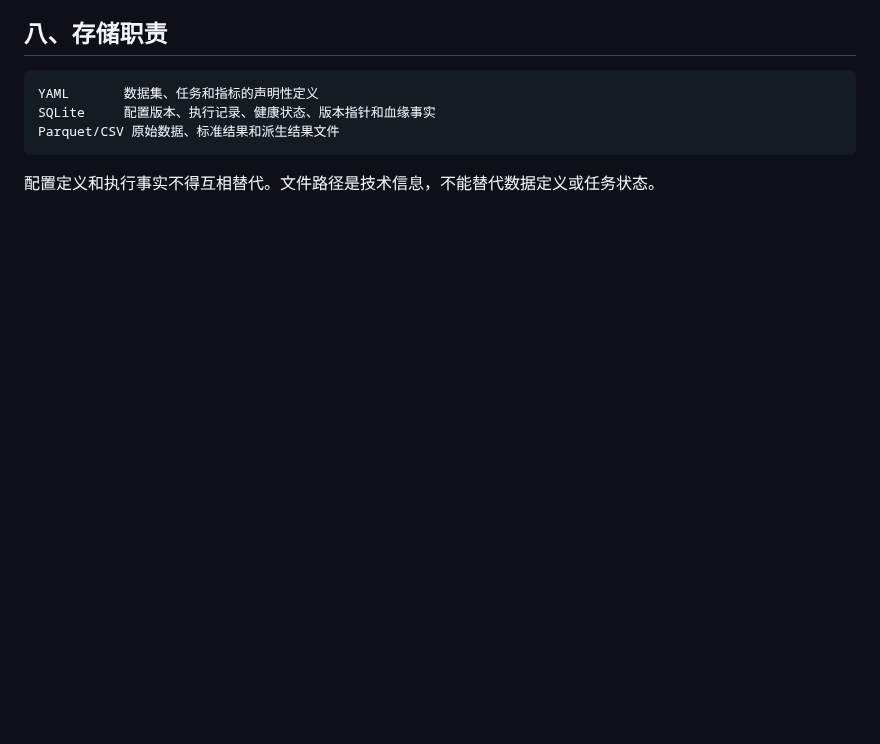
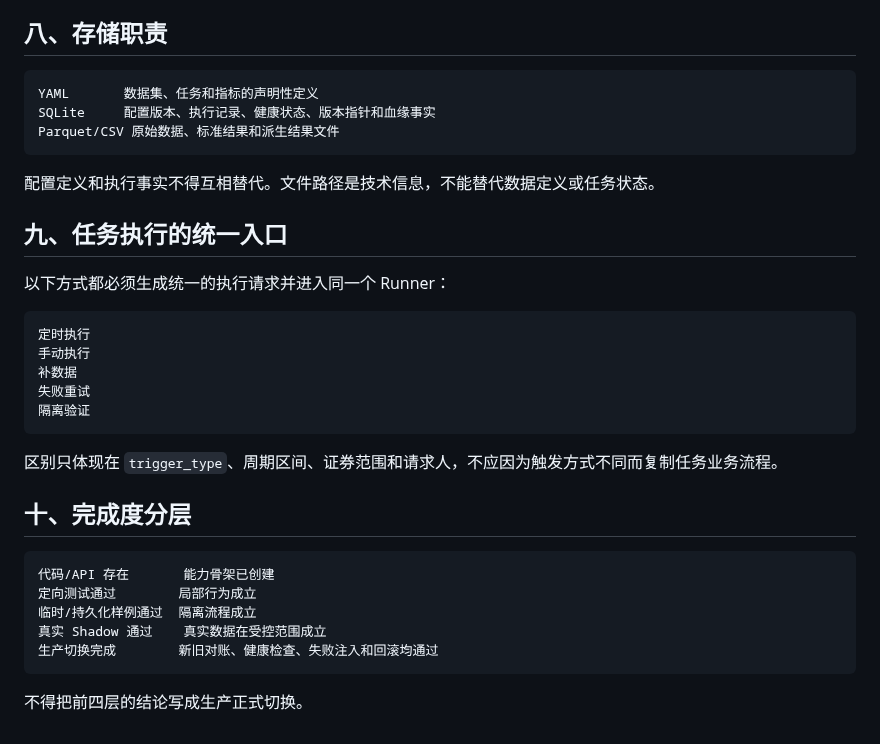
Before and after one commit to fewhg3yhjt/stock-data-analyse, a Markdown page: docs/TASK_DATA_GLOSSARY.md, the part around the change. GitHub-like rendering; blank space fills up the shorter version.

````diff
--- a/docs/TASK_DATA_GLOSSARY.md
+++ b/docs/TASK_DATA_GLOSSARY.md
@@ -115,3 +115,29 @@ Parquet/CSV 原始数据、标准结果和派生结果文件
 ```
 
 配置定义和执行事实不得互相替代。文件路径是技术信息，不能替代数据定义或任务状态。
+
+## 九、任务执行的统一入口
+
+以下方式都必须生成统一的执行请求并进入同一个 Runner：
+
+```text
+定时执行
+手动执行
+补数据
+失败重试
+隔离验证
+```
+
+区别只体现在 `trigger_type`、周期区间、证券范围和请求人，不应因为触发方式不同而复制任务业务流程。
+
+## 十、完成度分层
+
+```text
+代码/API 存在       能力骨架已创建
+定向测试通过        局部行为成立
+临时/持久化样例通过  隔离流程成立
+真实 Shadow 通过    真实数据在受控范围成立
+生产切换完成        新旧对账、健康检查、失败注入和回滚均通过
+```
+
+不得把前四层的结论写成生产正式切换。
````
Also changed, not shown: docs/DATA_PIPELINE_V1_DESIGN.md (+1 -0 lines), docs/DESIGN.md (+8 -9 lines).
